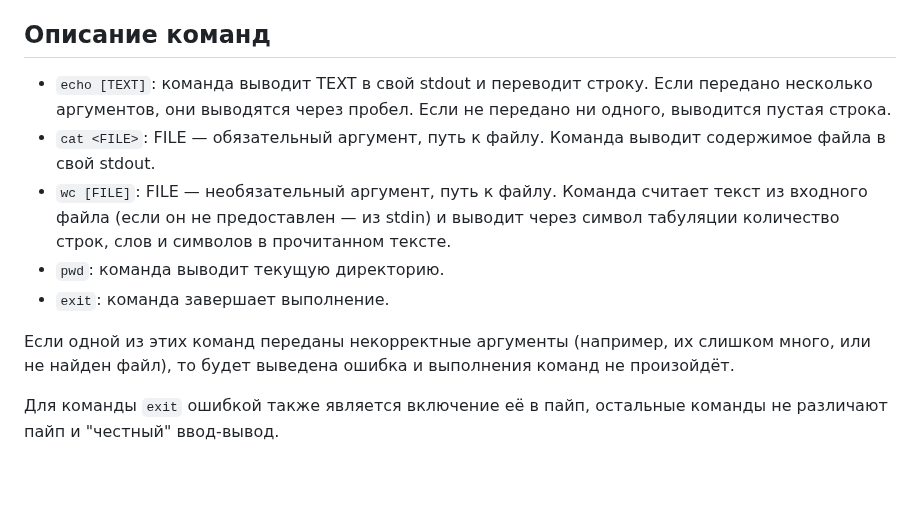
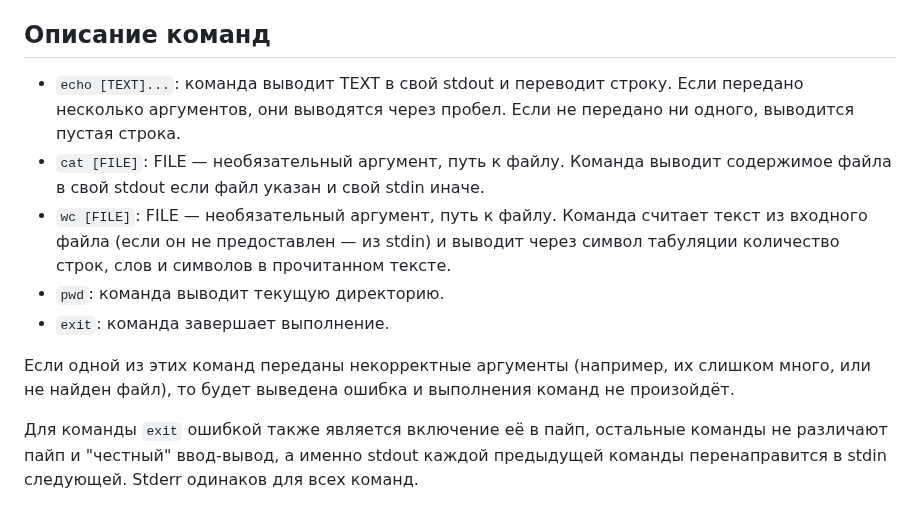
Before and after one commit to SergeyKuz1001/DSE_HW_1, a Markdown page: README.md, the part around the change. GitHub-like rendering; blank space fills up the shorter version.

```diff
--- a/README.md
+++ b/README.md
@@ -129,11 +129,11 @@
 
 ## Описание команд
 
-* `echo [TEXT]`: команда выводит TEXT в свой stdout и переводит строку.
+* `echo [TEXT]...`: команда выводит TEXT в свой stdout и переводит строку.
   Если передано несколько аргументов, они выводятся через пробел.
   Если не передано ни одного, выводится пустая строка.
-* `cat <FILE>`: FILE — обязательный аргумент, путь к файлу.
-  Команда выводит содержимое файла в свой stdout.
+* `cat [FILE]`: FILE — необязательный аргумент, путь к файлу.
+  Команда выводит содержимое файла в свой stdout если файл указан и свой stdin иначе.
 * `wc [FILE]`: FILE — необязательный аргумент, путь к файлу.
   Команда считает текст из входного файла (если он не предоставлен — из stdin)
   и выводит через символ табуляции количество строк, слов и символов в прочитанном тексте.
@@ -145,4 +145,6 @@
 то будет выведена ошибка и выполнения команд не произойдёт.
 
 Для команды `exit` ошибкой также является включение её в пайп,
-остальные команды не различают пайп и "честный" ввод-вывод.
+остальные команды не различают пайп и "честный" ввод-вывод,
+а именно stdout каждой предыдущей команды перенаправится в stdin следующей.
+Stderr одинаков для всех команд.
```
